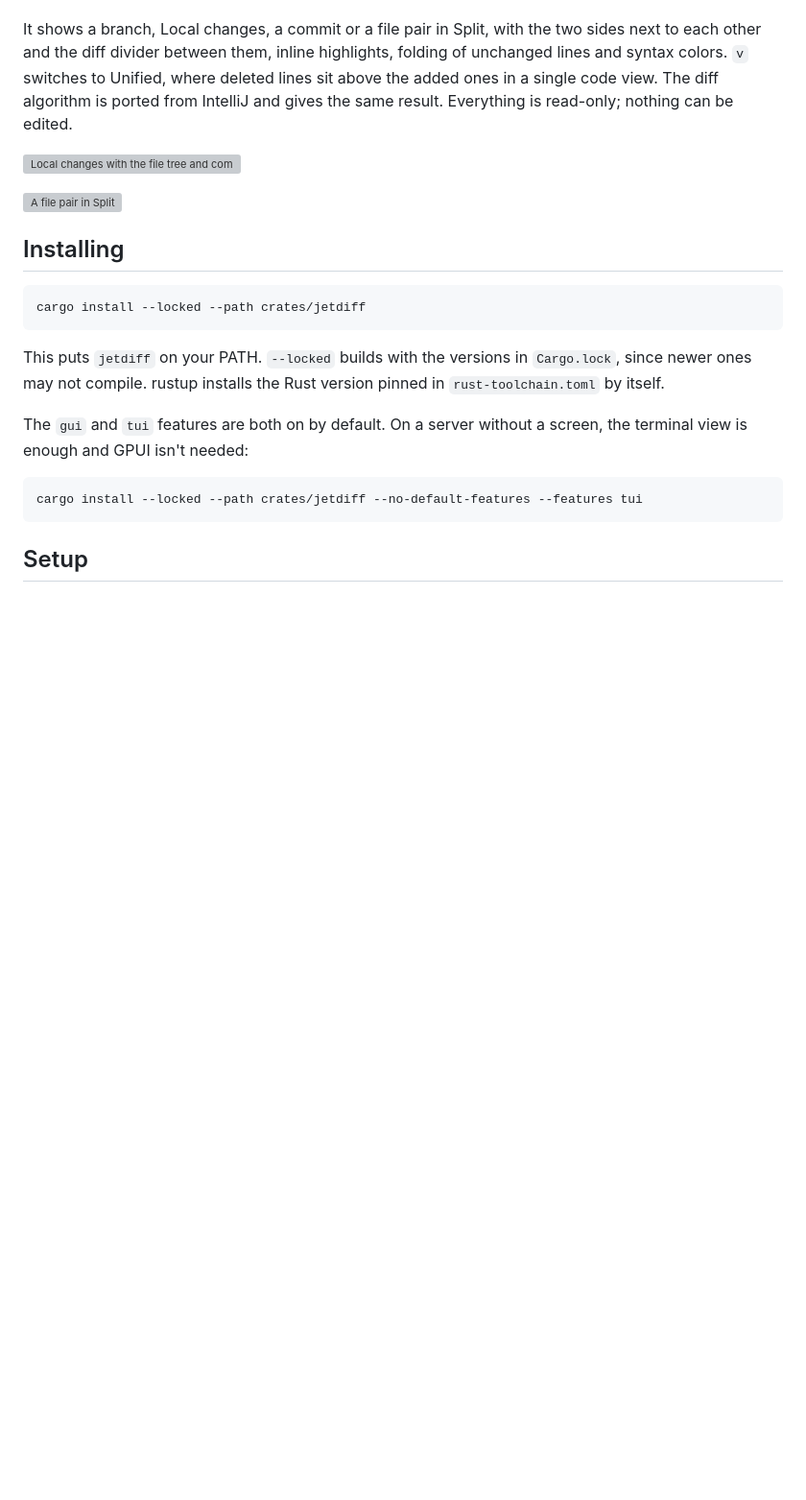
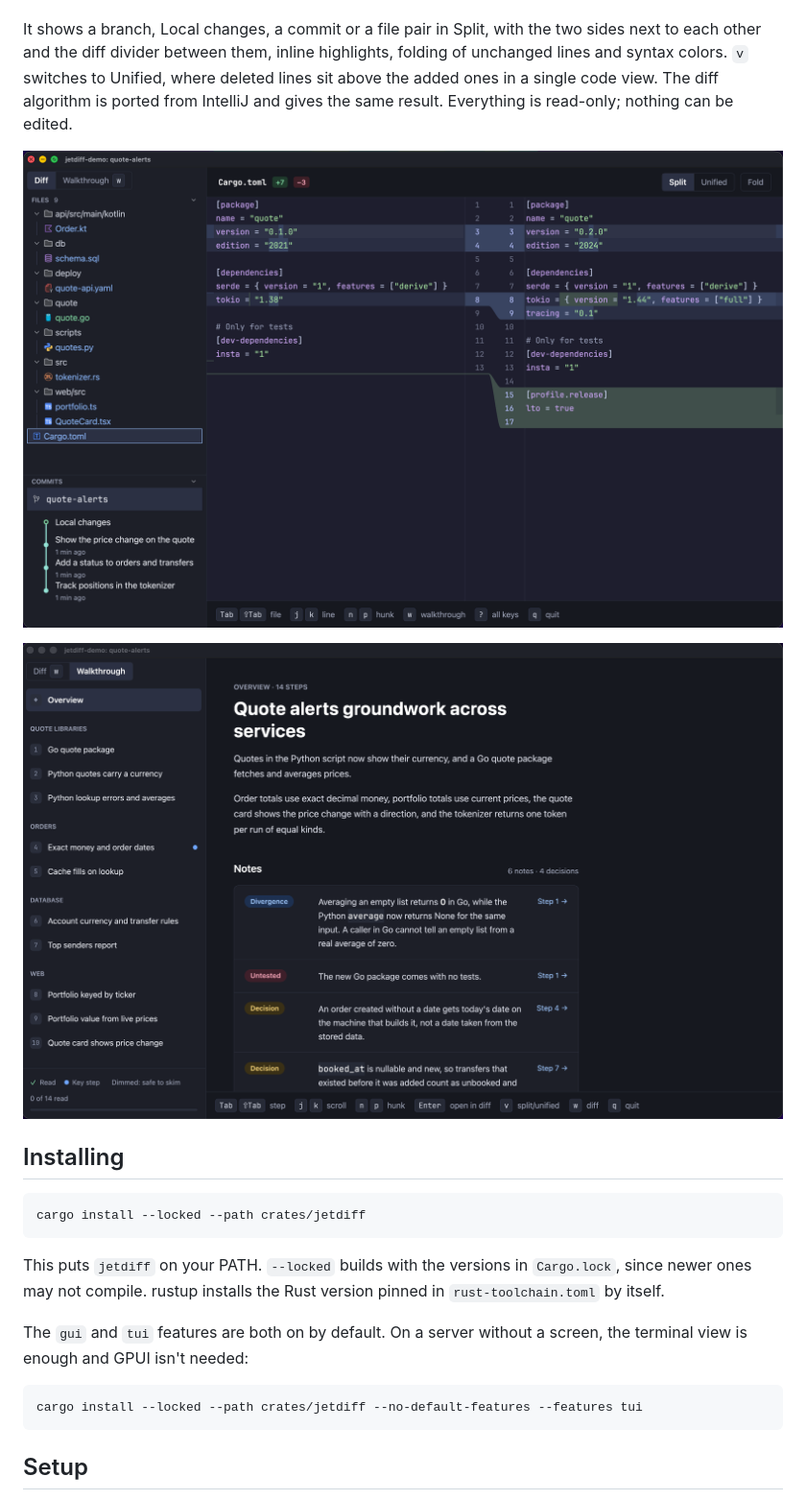
Before and after one commit to akemkers/jetdiff, a Markdown page: README.md, the part around the change. Shown at 96% size. GitHub-like rendering; pictures changed too: docs/screenshots/diff.png (added), docs/screenshots/walkthrough.png (added); blank space fills up the shorter version; grey boxes are pictures that could not be loaded.

Commit message:
Add screenshots of the diff and the walkthrough
Co-Authored-By: Claude Opus 5.5 <noreply@anthropic.com>

```diff
--- a/README.md
+++ b/README.md
@@ -4,9 +4,9 @@ A fast diff viewer for macOS, with the diff from the JetBrains IDEs. Rendered on
 
 It shows a branch, Local changes, a commit or a file pair in Split, with the two sides next to each other and the diff divider between them, inline highlights, folding of unchanged lines and syntax colors. `v` switches to Unified, where deleted lines sit above the added ones in a single code view. The diff algorithm is ported from IntelliJ and gives the same result. Everything is read-only; nothing can be edited.
 
-![Local changes with the file tree and commits](docs/screenshots/local-changes.png)
+![A branch in Split, with the file tree and commits](docs/screenshots/diff.png)
 
-![A file pair in Split](docs/screenshots/file-pair.png)
+![The walkthrough of a branch](docs/screenshots/walkthrough.png)
 
 ## Installing
 
```
